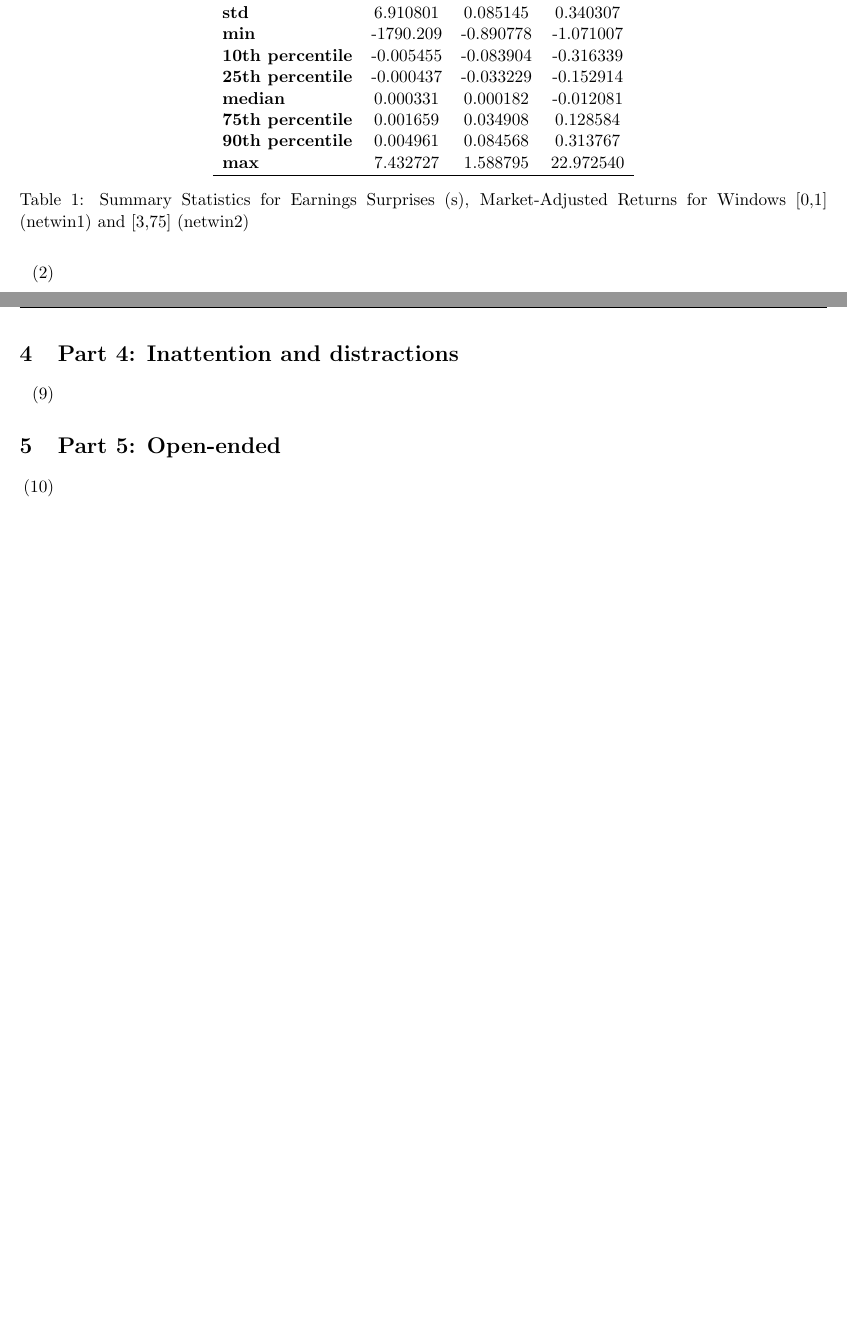
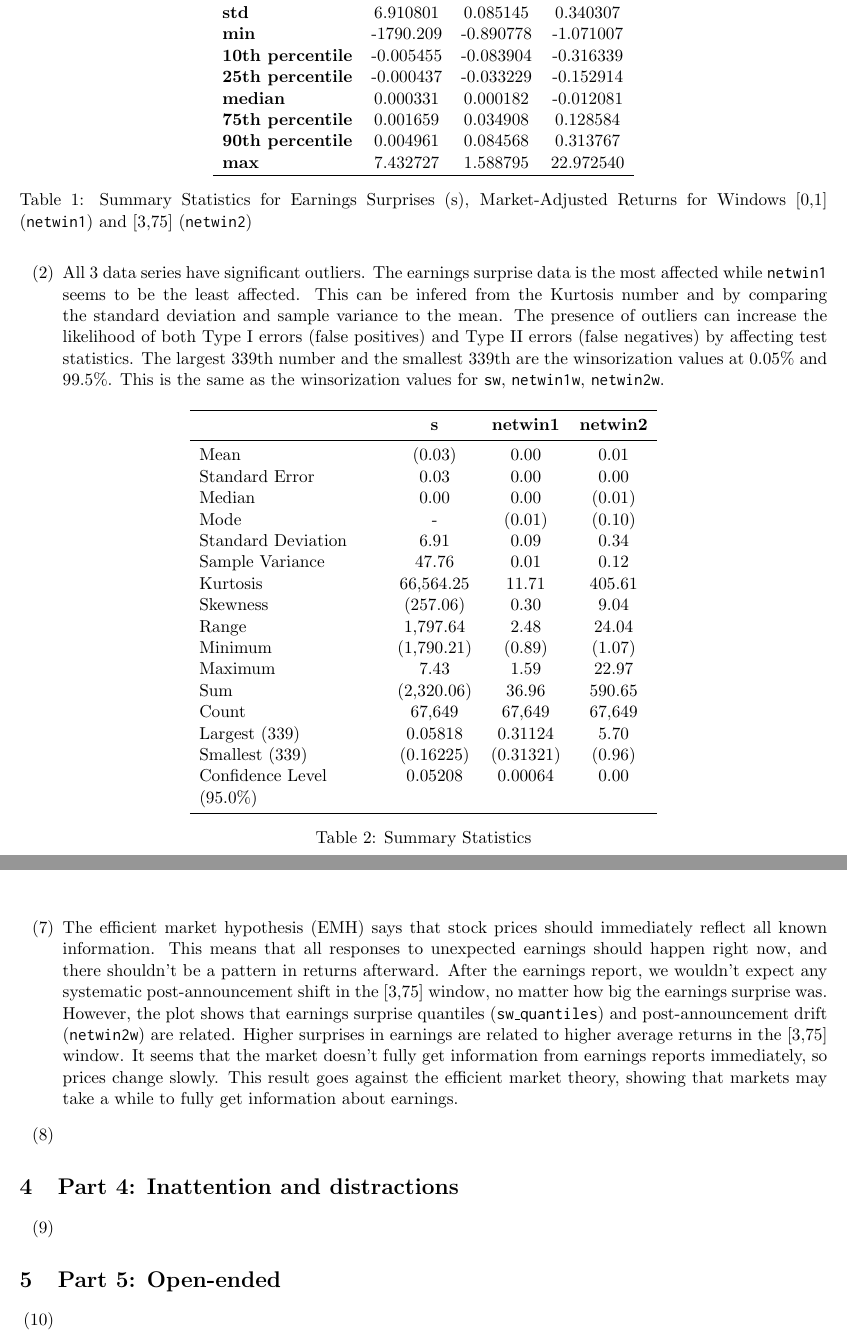
Before and after one commit to imporatore/BehavioralFinance, a LaTeX document (EmpiricalProject/Project 1/Project 1 Report.tex): two parts of pages 1 and 3 of 5, joined at a grey line, cut so that both start at the same text, the shorter picture padded with empty space. Compiled offline with pdfLaTeX.

Commit message:
updated question 2 & 7

```diff
--- a/EmpiricalProject/Project 1/Project 1 Report.tex
+++ b/EmpiricalProject/Project 1/Project 1 Report.tex
@@ -14,6 +14,8 @@
 \usepackage[bookmarks=false]{hyperref} % for URL embedding
 \usepackage[noend]{algpseudocode} % for pseudocode
 \usepackage[plain]{algorithm} % float environment for algorithms
+\usepackage{array}
+\usepackage{booktabs}
 
 %%%%%%%%%%%%%%%%%%%%%%%%%%%%%%%%%%%%%%%%%%%%%%%%%%%%%%%%%%%%%%%%%%%%%%
 
@@ -75,10 +77,43 @@
         \textbf{max} & 7.432727 & 1.588795 & 22.972540 \\
         \hline
         \end{tabular}
-        \caption{Summary Statistics for Earnings Surprises (s), Market-Adjusted Returns for Windows [0,1] (netwin1) and [3,75] (netwin2)}
+        \caption{Summary Statistics for Earnings Surprises (s), Market-Adjusted Returns for Windows [0,1] (\texttt{netwin1}) and [3,75] (\texttt{netwin2})}
     \end{table}
 
-    \item
+    \item All 3 data series have significant outliers. The earnings surprise data is the most affected while \texttt{netwin1}
+    seems to be the least affected. This can be infered from the Kurtosis number and by comparing the standard
+    deviation and sample variance to the mean.
+    The presence of outliers can increase the likelihood of both Type I errors (false positives)
+    and Type II errors (false negatives) by affecting test statistics.
+    The largest 339th number and the smallest 339th are the winsorization values at 0.05\% and 99.5\%.
+    This is the same as the winsorization values for \texttt{sw}, \texttt{netwin1w}, \texttt{netwin2w}.
+
+    \begin{table}[H]
+        \centering
+        \begin{tabular}{>{\raggedright\arraybackslash}p{4cm} c c c}
+        \toprule
+         & \textbf{s} & \textbf{netwin1} & \textbf{netwin2} \\
+        \midrule
+        Mean                   & (0.03)        & 0.00          & 0.01          \\
+        Standard Error         & 0.03          & 0.00          & 0.00          \\
+        Median                 & 0.00          & 0.00          & (0.01)        \\
+        Mode                   & -             & (0.01)        & (0.10)        \\
+        Standard Deviation     & 6.91          & 0.09          & 0.34          \\
+        Sample Variance        & 47.76         & 0.01          & 0.12          \\
+        Kurtosis               & 66,564.25     & 11.71         & 405.61        \\
+        Skewness               & (257.06)      & 0.30          & 9.04          \\
+        Range                  & 1,797.64      & 2.48          & 24.04         \\
+        Minimum                & (1,790.21)    & (0.89)        & (1.07)        \\
+        Maximum                & 7.43          & 1.59          & 22.97         \\
+        Sum                    & (2,320.06)    & 36.96         & 590.65        \\
+        Count                  & 67,649        & 67,649        & 67,649        \\
+        Largest (339)          & 0.05818       & 0.31124       & 5.70          \\
+        Smallest (339)         & (0.16225)     & (0.31321)     & (0.96)        \\
+        Confidence Level (95.0\%) & 0.05208   & 0.00064       & 0.00          \\
+        \bottomrule
+        \end{tabular}
+        \caption{Summary Statistics}
+    \end{table}
 
 \end{enumerate}
 
@@ -116,9 +151,17 @@
         \includegraphics[width=.8\textwidth]{fig3.png}
     \end{figure}
 
+    \item The efficient market hypothesis (EMH) says that stock prices should immediately reflect all known information.
+    This means that all responses to unexpected earnings should happen right now, and there shouldn't be a pattern in
+    returns afterward. After the earnings report, we wouldn't expect any systematic post-announcement shift in
+    the [3,75] window, no matter how big the earnings surprise was. However, the plot shows that earnings surprise
+    quantiles (\texttt{sw\_quantiles}) and post-announcement drift (\texttt{netwin2w}) are related. Higher surprises
+    in earnings are related to higher average returns in the [3,75] window. It seems that the market doesn’t fully get
+    information from earnings reports immediately, so prices change slowly. This result goes against the efficient
+    market theory, showing that markets may take a while to fully get information about earnings.
+
     \item
 
-    \item
 
 \end{enumerate}
 
```
Also changed, not shown: Assignment Template.pdf (added), EmpiricalProject/Project 1/Project 1 Report.pdf (added), 1 other file.
